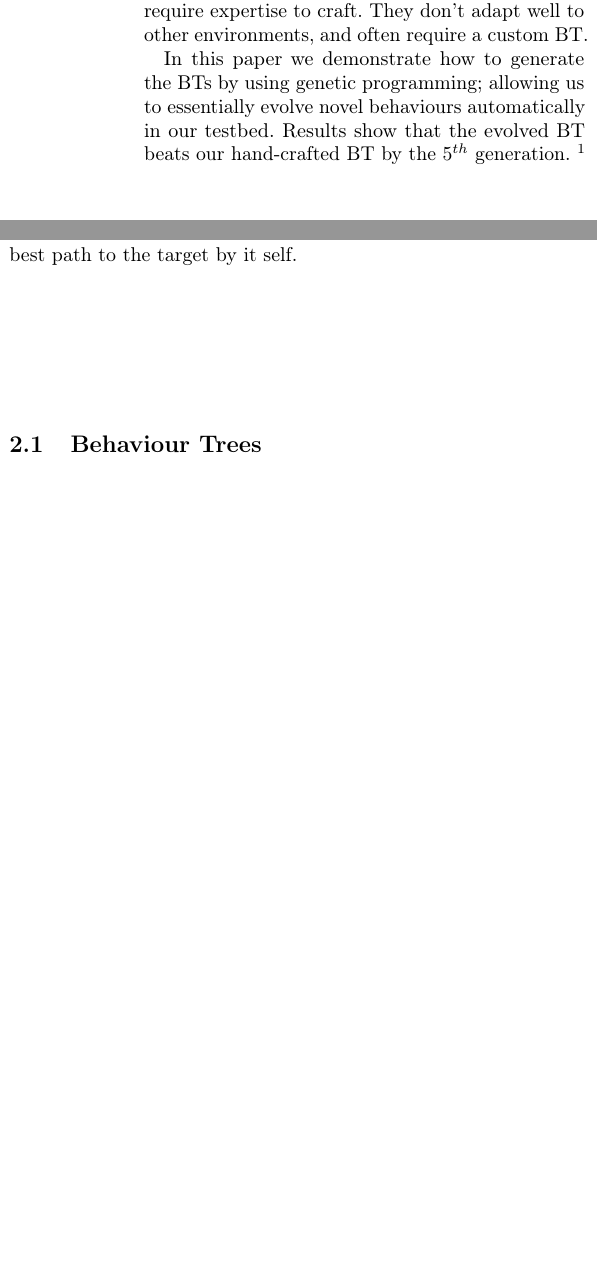
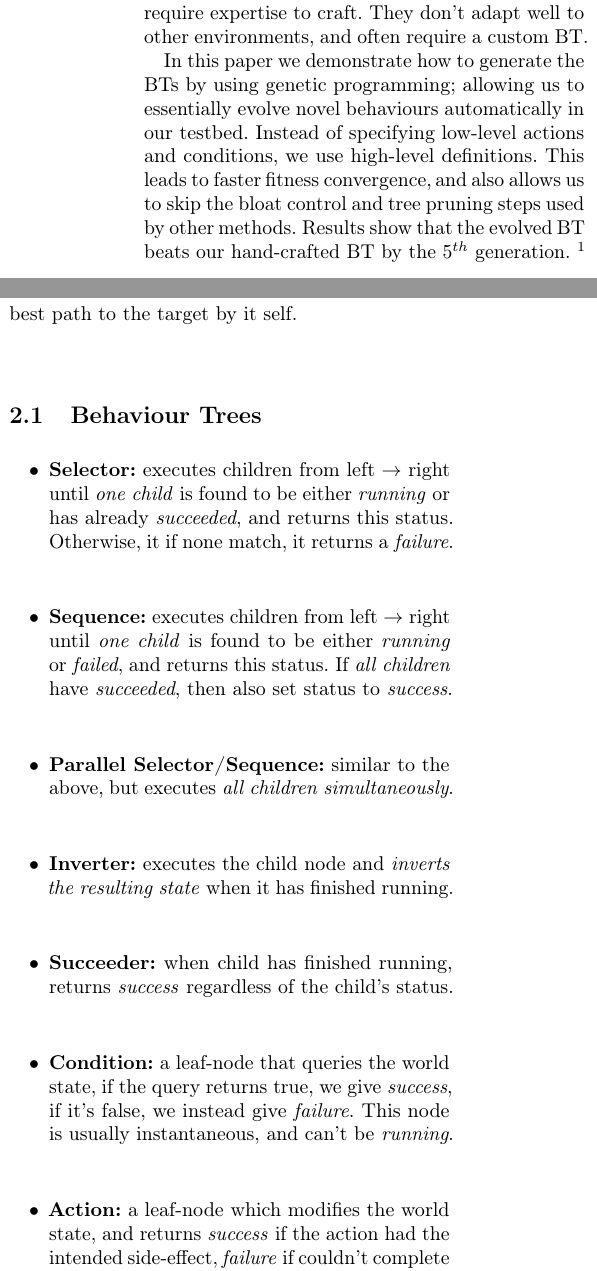
Before and after one commit to sci10n/Quake2D, a LaTeX document (documents/report.tex): two parts of the columns of pages 1 and 2 of 3, joined at a grey line, cut so that both start at the same text, the shorter picture padded with empty space. Compiled offline with pdfLaTeX.

Commit message:
Started writing a bit on behaviour trees.

```diff
--- a/documents/report.tex
+++ b/documents/report.tex
@@ -24,6 +24,13 @@
 \usepackage[activate={true, nocompatibility}, final,
             tracking=true, kerning=true, spacing=true,
             factor=1100, stretch=10, shrink=10]{microtype}
+
+\newcommand\blfootnote[1]{%
+    \begingroup
+        \renewcommand\thefootnote{}\footnote{#1}%
+        \addtocounter{footnote}{-1}%
+    \endgroup
+}
 
 \DeclareCaptionFormat{modifiedlst}{\rule{\textwidth}{0.85pt}\\[-2.9pt]#1#2#3}
 \captionsetup[lstlisting]{format =  modifiedlst,
@@ -58,9 +65,9 @@ labelfont=bf,singlelinecheck=off,labelsep=space}
 
     Behaviour trees are a popular model for representing the decision-making and plan execution process for NPCs in video games. These are built by hand, and require expertise to craft. They don't adapt well to other environments, and often require a custom BT.
 
-    In this paper we demonstrate how to generate the BTs by using genetic programming; allowing us to essentially evolve novel behaviours automatically in our testbed. Results show that the evolved BT beats our hand-crafted BT by the \(5^{th}\) generation. \footnote{Repository: \url{https://github.com/sci10n/Quake2D}}
+    In this paper we demonstrate how to generate the BTs by using genetic programming; allowing us to essentially evolve novel behaviours automatically in our testbed. Instead of specifying low-level actions and conditions, we use high-level definitions. This leads to faster fitness convergence, and also allows us to skip the bloat control and tree pruning steps used by other methods. Results show that the evolved BT beats our hand-crafted BT by the \(5^{th}\) generation. \footnotemark[1]
 
-    \vspace{2.4em}
+    \vspace{1.0em}
 
     \begingroup
     \def\addvspace#1{}
@@ -95,6 +103,17 @@ labelfont=bf,singlelinecheck=off,labelsep=space}
     For a autonomous agent to give the illusion of intelligence, many different systems need to interact. In the case of this project, the spatial path-finding and the behavior model has been decoupled where the path-finding system only receives a target position in the simulated environment and left to find the best path to the target by it self.
 
         \subsection{Behaviour Trees} \label{sec:behaviour_trees}
+
+        \begin{itemize}
+            \item{\textbf{Selector:} executes children from left \(\rightarrow\) right until \emph{one child} is found to be either \emph{running} or has already \emph{succeeded}, and returns this status. Otherwise, it if none match, it returns a \emph{failure}.}
+            \item{\textbf{Sequence:} executes children from left \(\rightarrow\) right until \emph{one child} is found to be either \emph{running} or \emph{failed}, and returns this status. If \emph{all children} have \emph{succeeded}, then also set status to \emph{success}.}
+            \item{\textbf{Parallel Selector/Sequence:} similar to the above, but executes \emph{all children simultaneously}.}
+            \item{\textbf{Inverter:} executes the child node and \emph{inverts the resulting state} when it has finished running.}
+            \item{\textbf{Succeeder:} when child has finished running, returns \emph{success} regardless of the child's status.}
+            \item{\textbf{Condition:} a leaf-node that queries the world state, if the query returns true, we give \emph{success}, if it's false, we instead give \emph{failure}. This node is usually instantaneous, and can't be \emph{running}.}
+            \item{\textbf{Action:} a leaf-node which modifies the world state, and returns \emph{success} if the action had the intended side-effect, \emph{failure} if couldn't complete or failed the action and \emph{running} if not done yet.}
+
+        \end{itemize}
 
         \begin{figure}[H]
             \centering
```
Also changed, not shown: documents/report.tex (1 more changed lines).
